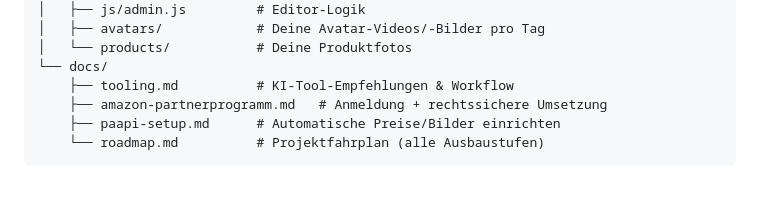
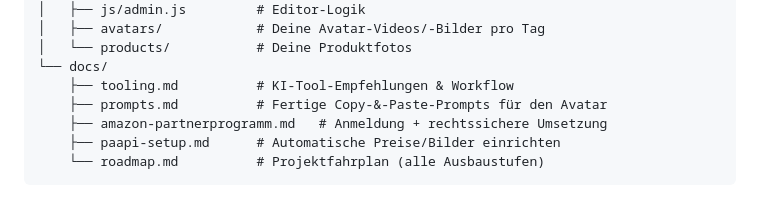
Before and after one commit to frobmann/Aufbau-eines-Affiliate-Marketing-Projekts, a Markdown page: README.md, the part around the change. GitHub-like rendering.

```diff
--- a/README.md
+++ b/README.md
@@ -102,6 +102,7 @@ Fertiges Video (`.mp4`) nach `assets/avatars/` legen, Produktfotos nach `assets/
 │   └── products/           # Deine Produktfotos
 └── docs/
     ├── tooling.md          # KI-Tool-Empfehlungen & Workflow
+    ├── prompts.md          # Fertige Copy-&-Paste-Prompts für den Avatar
     ├── amazon-partnerprogramm.md   # Anmeldung + rechtssichere Umsetzung
     ├── paapi-setup.md      # Automatische Preise/Bilder einrichten
     └── roadmap.md          # Projektfahrplan (alle Ausbaustufen)
```
Also changed, not shown: docs/prompts.md (added, +105 -0 lines).
